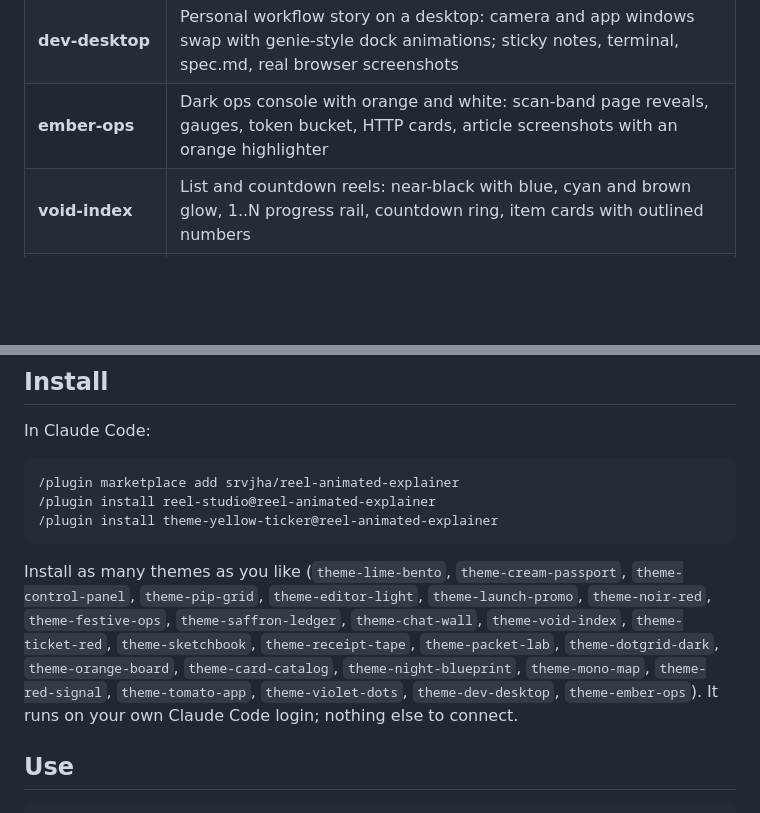
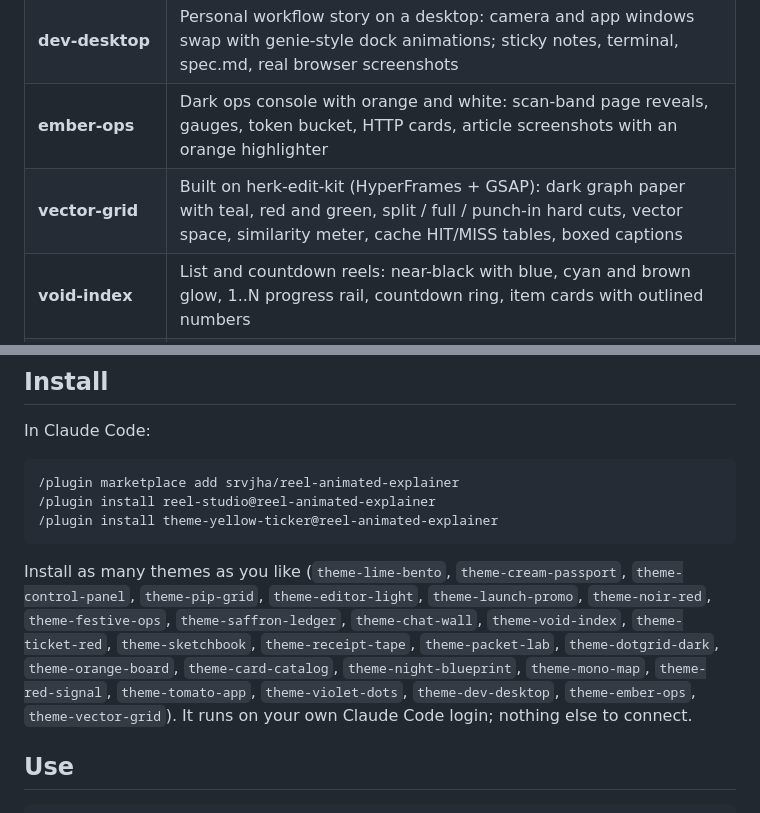
Before and after one commit to srvjha/reel-animated-explainer, a Markdown page: README.md, 2 parts joined by grey strips. GitHub-like rendering; blank space fills up the shorter version.

````diff
--- a/README.md
+++ b/README.md
@@ -31,6 +31,7 @@ Built while editing the **Building Backend Systems** series.
 | **violet-dots** | Light dotted canvas for AI and LLM topics: talk and a two-way window alternate with animated transitions; chat streaming mock, tokens, GPU grid, meters |
 | **dev-desktop** | Personal workflow story on a desktop: camera and app windows swap with genie-style dock animations; sticky notes, terminal, spec.md, real browser screenshots |
 | **ember-ops** | Dark ops console with orange and white: scan-band page reveals, gauges, token bucket, HTTP cards, article screenshots with an orange highlighter |
+| **vector-grid** | Built on herk-edit-kit (HyperFrames + GSAP): dark graph paper with teal, red and green, split / full / punch-in hard cuts, vector space, similarity meter, cache HIT/MISS tables, boxed captions |
 | **void-index** | List and countdown reels: near-black with blue, cyan and brown glow, 1..N progress rail, countdown ring, item cards with outlined numbers |
 | **chat-wall** | Messenger look: doodle chat wallpaper, teal bars, chat-bubble captions with ticks, phone mockups, cut-out speaker |
 | **saffron-ledger** | Cream paper, saffron and India green, stamped cards with hard shadows, receipt captions, Phosphor icons, official logos inline with the title |
@@ -74,7 +76,7 @@ In Claude Code:
 /plugin install theme-yellow-ticker@reel-animated-explainer
 ```
 
-Install as many themes as you like (`theme-lime-bento`, `theme-cream-passport`, `theme-control-panel`, `theme-pip-grid`, `theme-editor-light`, `theme-launch-promo`, `theme-noir-red`, `theme-festive-ops`, `theme-saffron-ledger`, `theme-chat-wall`, `theme-void-index`, `theme-ticket-red`, `theme-sketchbook`, `theme-receipt-tape`, `theme-packet-lab`, `theme-dotgrid-dark`, `theme-orange-board`, `theme-card-catalog`, `theme-night-blueprint`, `theme-mono-map`, `theme-red-signal`, `theme-tomato-app`, `theme-violet-dots`, `theme-dev-desktop`, `theme-ember-ops`). It runs on your own Claude Code login; nothing else to connect.
+Install as many themes as you like (`theme-lime-bento`, `theme-cream-passport`, `theme-control-panel`, `theme-pip-grid`, `theme-editor-light`, `theme-launch-promo`, `theme-noir-red`, `theme-festive-ops`, `theme-saffron-ledger`, `theme-chat-wall`, `theme-void-index`, `theme-ticket-red`, `theme-sketchbook`, `theme-receipt-tape`, `theme-packet-lab`, `theme-dotgrid-dark`, `theme-orange-board`, `theme-card-catalog`, `theme-night-blueprint`, `theme-mono-map`, `theme-red-signal`, `theme-tomato-app`, `theme-violet-dots`, `theme-dev-desktop`, `theme-ember-ops`, `theme-vector-grid`). It runs on your own Claude Code login; nothing else to connect.
 
 ## Use
 
````
Also changed, not shown: other parts of README.md (+1 -0 lines), demo/theme-vector-grid.jpg (added), 8 other files.
